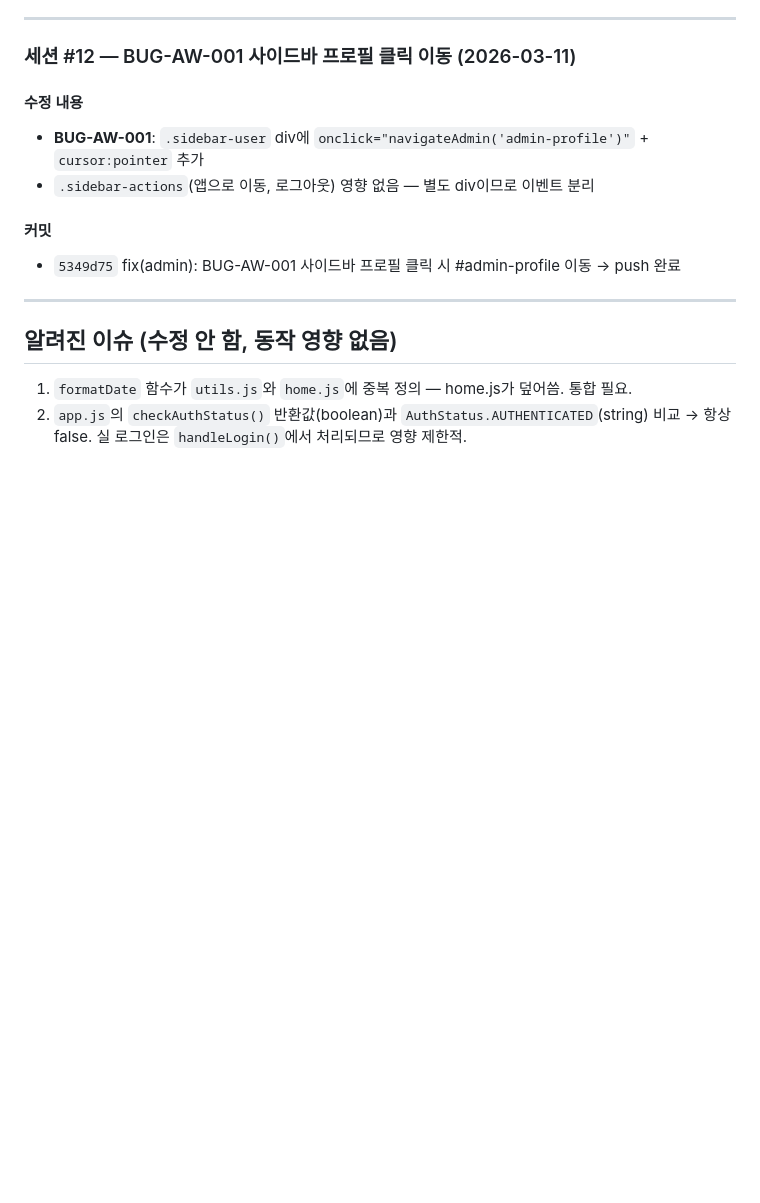
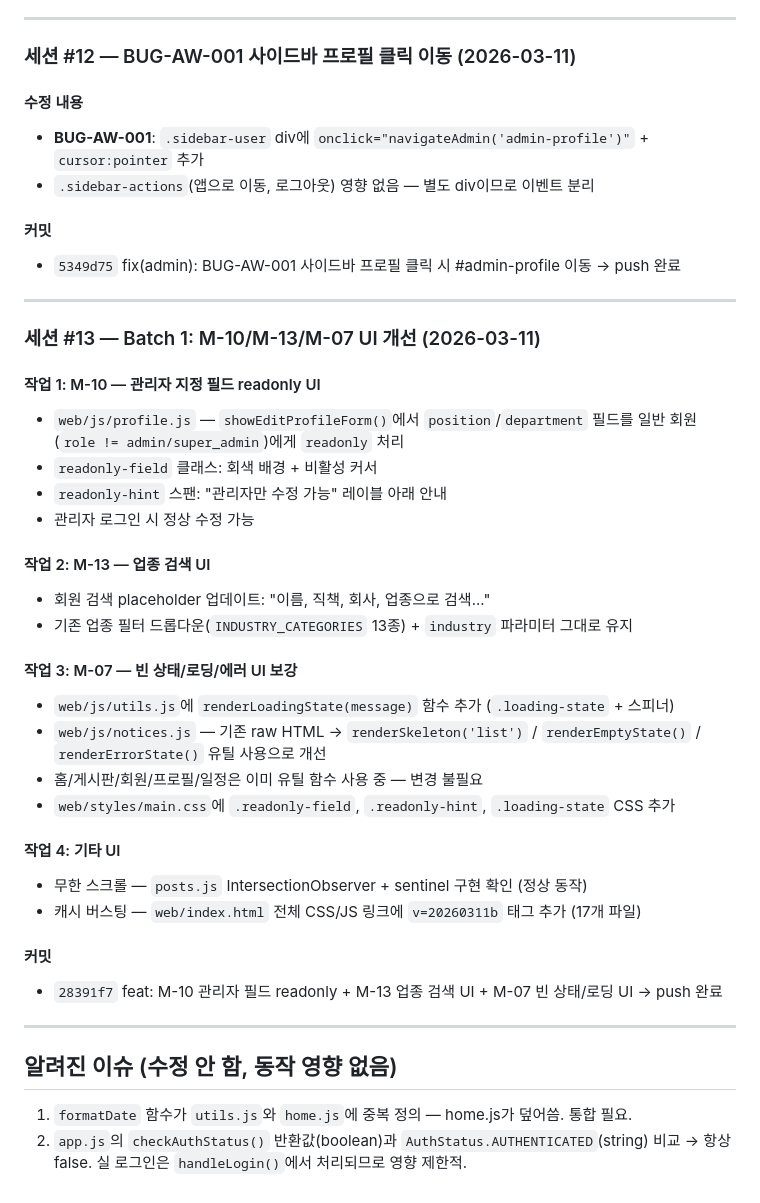
Before and after one commit to msgyeong/jc, a Markdown page: Docs/agent-logs/frontend-log.md, the part around the change. Rendered like a GitHub page; blank space fills up the shorter version.

Commit message:
docs: 프론트엔드 세션 로그 — Batch 1 (M-10, M-13, M-07 UI)
Co-Authored-By: Claude Opus 4.6 <noreply@anthropic.com>

```diff
--- a/Docs/agent-logs/frontend-log.md
+++ b/Docs/agent-logs/frontend-log.md
@@ -648,6 +648,33 @@
 
 ---
 
+### 세션 #13 — Batch 1: M-10/M-13/M-07 UI 개선 (2026-03-11)
+
+#### 작업 1: M-10 — 관리자 지정 필드 readonly UI
+- `web/js/profile.js` — `showEditProfileForm()`에서 `position`/`department` 필드를 일반 회원(`role != admin/super_admin`)에게 `readonly` 처리
+- `readonly-field` 클래스: 회색 배경 + 비활성 커서
+- `readonly-hint` 스팬: "관리자만 수정 가능" 레이블 아래 안내
+- 관리자 로그인 시 정상 수정 가능
+
+#### 작업 2: M-13 — 업종 검색 UI
+- 회원 검색 placeholder 업데이트: "이름, 직책, 회사, 업종으로 검색..."
+- 기존 업종 필터 드롭다운(`INDUSTRY_CATEGORIES` 13종) + `industry` 파라미터 그대로 유지
+
+#### 작업 3: M-07 — 빈 상태/로딩/에러 UI 보강
+- `web/js/utils.js`에 `renderLoadingState(message)` 함수 추가 (`.loading-state` + 스피너)
+- `web/js/notices.js` — 기존 raw HTML → `renderSkeleton('list')` / `renderEmptyState()` / `renderErrorState()` 유틸 사용으로 개선
+- 홈/게시판/회원/프로필/일정은 이미 유틸 함수 사용 중 — 변경 불필요
+- `web/styles/main.css`에 `.readonly-field`, `.readonly-hint`, `.loading-state` CSS 추가
+
+#### 작업 4: 기타 UI
+- 무한 스크롤 — `posts.js` IntersectionObserver + sentinel 구현 확인 (정상 동작)
+- 캐시 버스팅 — `web/index.html` 전체 CSS/JS 링크에 `v=20260311b` 태그 추가 (17개 파일)
+
+#### 커밋
+- `28391f7` feat: M-10 관리자 필드 readonly + M-13 업종 검색 UI + M-07 빈 상태/로딩 UI → push 완료
+
+---
+
 ## 알려진 이슈 (수정 안 함, 동작 영향 없음)
 
 1. `formatDate` 함수가 `utils.js`와 `home.js`에 중복 정의 — home.js가 덮어씀. 통합 필요.
```
